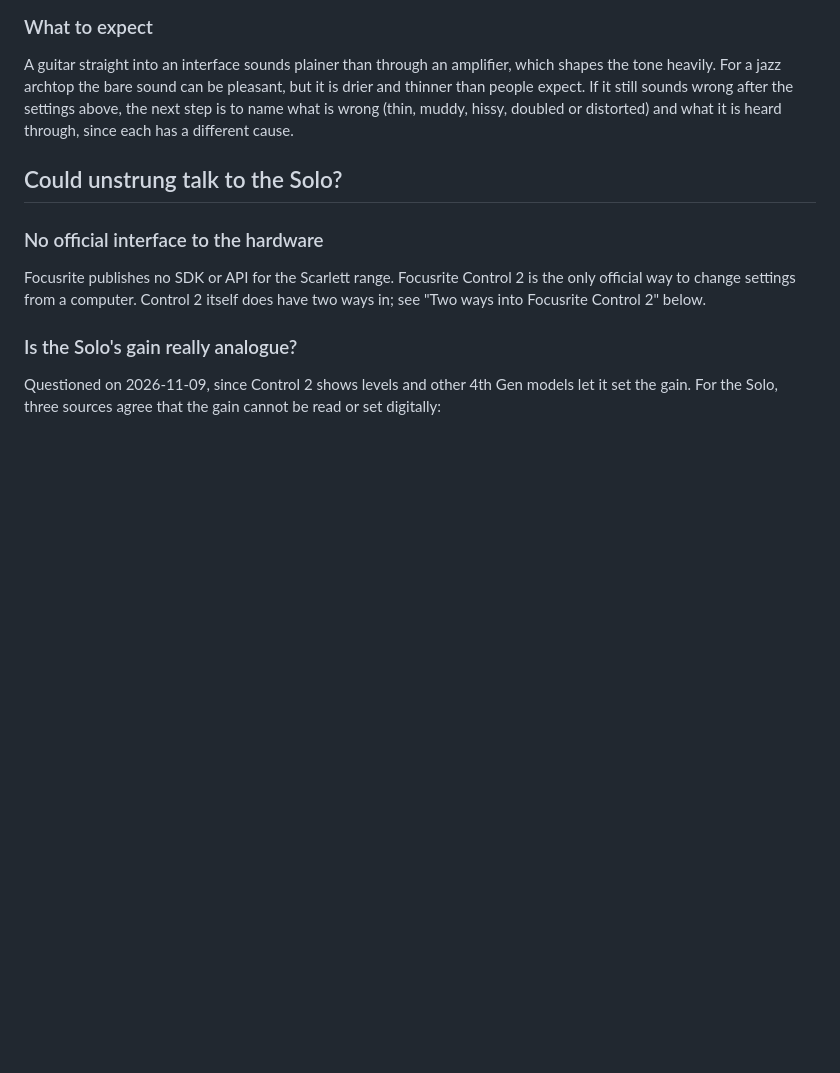
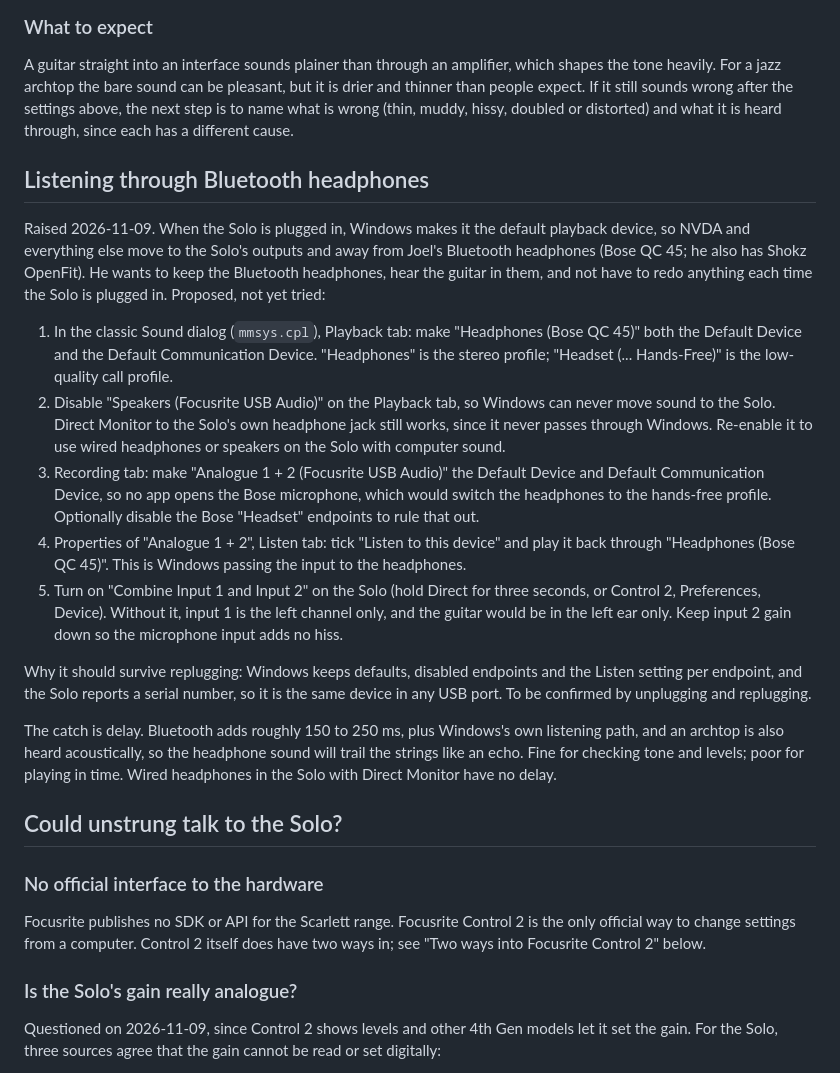
Before and after one commit to joeldodson/unstrungApp, a Markdown page: docs/scarlett-solo-and-archtop.md, the part around the change. Rendered like a GitHub page; blank space fills up the shorter version.

Commit message:
Note a stable setup for hearing the Solo through Bluetooth headphones
Co-Authored-By: Claude Opus 5.5 <noreply@anthropic.com>

```diff
--- a/docs/scarlett-solo-and-archtop.md
+++ b/docs/scarlett-solo-and-archtop.md
@@ -103,6 +103,38 @@ heavily. For a jazz archtop the bare sound can be pleasant, but it is drier and
 expect. If it still sounds wrong after the settings above, the next step is to name what is wrong
 (thin, muddy, hissy, doubled or distorted) and what it is heard through, since each has a
 different cause.
+
+## Listening through Bluetooth headphones
+
+Raised 2026-11-09. When the Solo is plugged in, Windows makes it the default playback device, so
+NVDA and everything else move to the Solo's outputs and away from Joel's Bluetooth headphones (Bose
+QC 45; he also has Shokz OpenFit). He wants to keep the Bluetooth headphones, hear the guitar in
+them, and not have to redo anything each time the Solo is plugged in. Proposed, not yet tried:
+
+1. In the classic Sound dialog (`mmsys.cpl`), Playback tab: make "Headphones (Bose QC 45)" both the
+   Default Device and the Default Communication Device. "Headphones" is the stereo profile;
+   "Headset (... Hands-Free)" is the low-quality call profile.
+2. Disable "Speakers (Focusrite USB Audio)" on the Playback tab, so Windows can never move sound to
+   the Solo. Direct Monitor to the Solo's own headphone jack still works, since it never passes
+   through Windows. Re-enable it to use wired headphones or speakers on the Solo with computer
+   sound.
+3. Recording tab: make "Analogue 1 + 2 (Focusrite USB Audio)" the Default Device and Default
+   Communication Device, so no app opens the Bose microphone, which would switch the headphones to
+   the hands-free profile. Optionally disable the Bose "Headset" endpoints to rule that out.
+4. Properties of "Analogue 1 + 2", Listen tab: tick "Listen to this device" and play it back
+   through "Headphones (Bose QC 45)". This is Windows passing the input to the headphones.
+5. Turn on "Combine Input 1 and Input 2" on the Solo (hold Direct for three seconds, or Control 2,
+   Preferences, Device). Without it, input 1 is the left channel only, and the guitar would be in
+   the left ear only. Keep input 2 gain down so the microphone input adds no hiss.
+
+Why it should survive replugging: Windows keeps defaults, disabled endpoints and the Listen setting
+per endpoint, and the Solo reports a serial number, so it is the same device in any USB port. To be
+confirmed by unplugging and replugging.
+
+The catch is delay. Bluetooth adds roughly 150 to 250 ms, plus Windows's own listening path, and
+an archtop is also heard acoustically, so the headphone sound will trail the strings like an echo.
+Fine for checking tone and levels; poor for playing in time. Wired headphones in the Solo with
+Direct Monitor have no delay.
 
 ## Could unstrung talk to the Solo?
 
```
